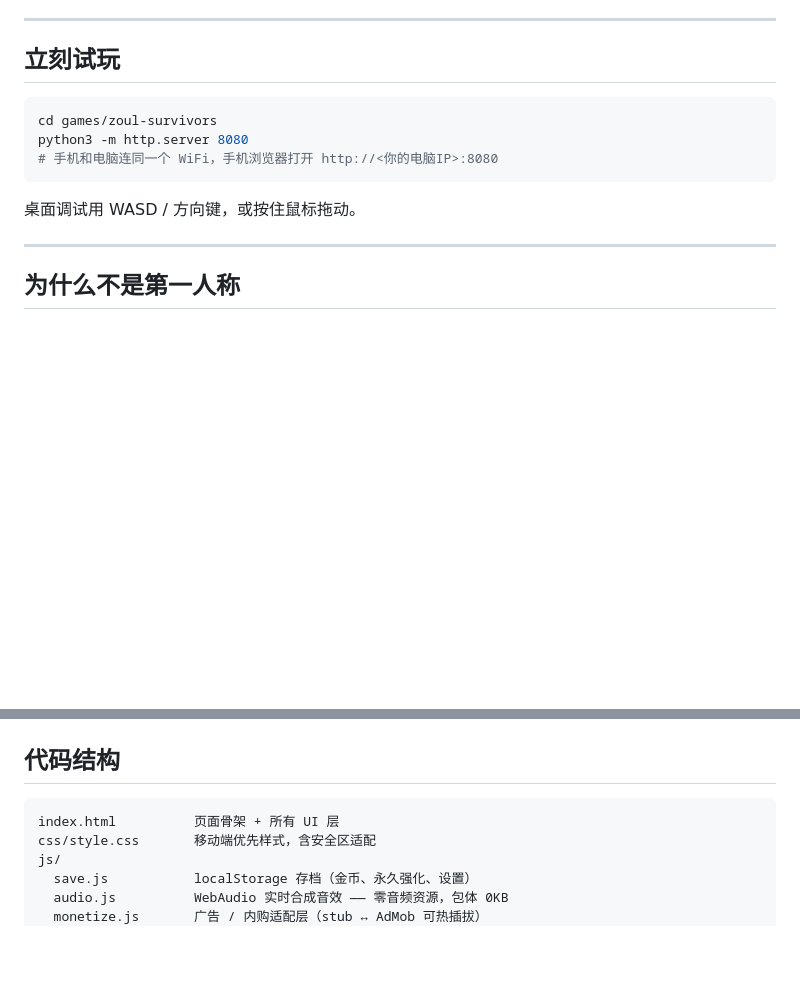
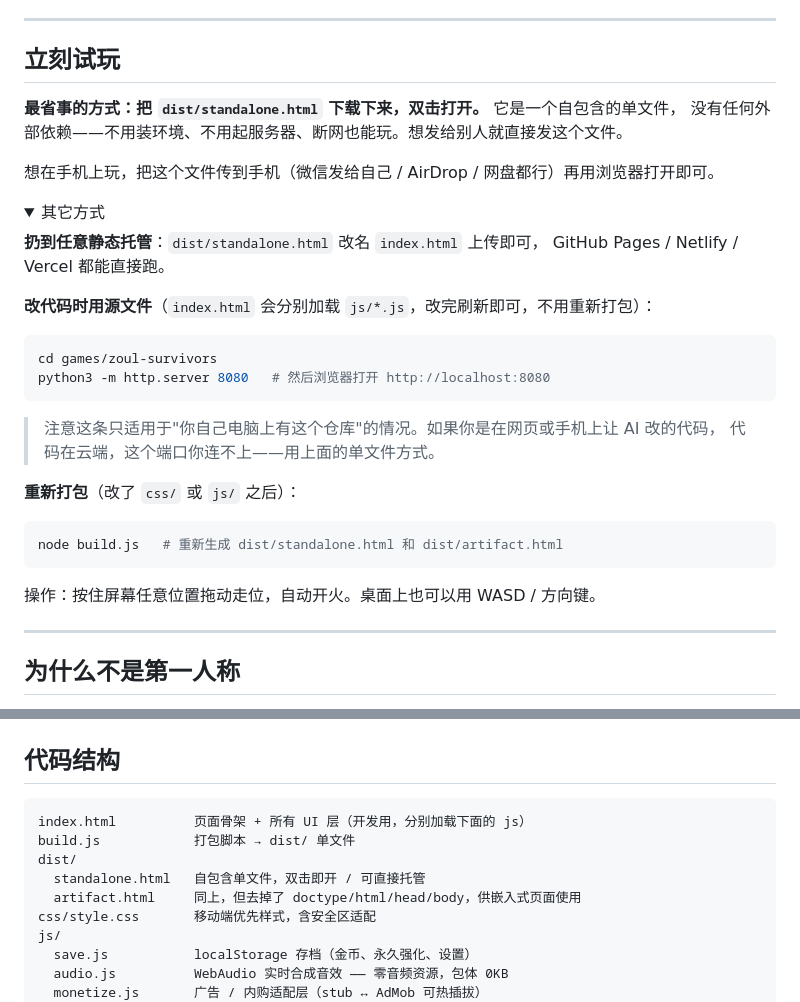
Before and after one commit to austin33133-maker/zoul-factory, a Markdown page: games/zoul-survivors/README.md, 2 parts joined by grey strips. GitHub-like rendering; folded sections open; blank space fills up the shorter version.

Commit message:
docs: 修正运行说明，单文件方式置顶
原来的 README 上来就让人本地起 http.server 并从同一 WiFi 访问，
这套流程默认读者面前有电脑和终端。从网页或手机来的人照着做必然失败,
而且失败得没有任何提示——这是这个项目实际踩到的坑。

改为：把"下载 dist/standalone.html 双击打开"作为首选路径，
本地起服务器降级为开发时的可选项，并明确标注它只适用于本机有仓库的情况。

Co-Authored-By: Claude Opus 5 <noreply@anthropic.com>
Claude-Session: https://claude.ai/code/session_01DwdbQNxDqzBuXXA4smLJcN

````diff
--- a/games/zoul-survivors/README.md
+++ b/games/zoul-survivors/README.md
@@ -6,13 +6,36 @@
 
 ## 立刻试玩
 
+**最省事的方式：把 `dist/standalone.html` 下载下来，双击打开。** 它是一个自包含的单文件，
+没有任何外部依赖——不用装环境、不用起服务器、断网也能玩。想发给别人就直接发这个文件。
+
+想在手机上玩，把这个文件传到手机（微信发给自己 / AirDrop / 网盘都行）再用浏览器打开即可。
+
+<details>
+<summary>其它方式</summary>
+
+**扔到任意静态托管**：`dist/standalone.html` 改名 `index.html` 上传即可，
+GitHub Pages / Netlify / Vercel 都能直接跑。
+
+**改代码时用源文件**（`index.html` 会分别加载 `js/*.js`，改完刷新即可，不用重新打包）：
+
 ```bash
 cd games/zoul-survivors
-python3 -m http.server 8080
-# 手机和电脑连同一个 WiFi，手机浏览器打开 http://<你的电脑IP>:8080
+python3 -m http.server 8080   # 然后浏览器打开 http://localhost:8080
 ```
 
-桌面调试用 WASD / 方向键，或按住鼠标拖动。
+> 注意这条只适用于"你自己电脑上有这个仓库"的情况。如果你是在网页或手机上让 AI 改的代码，
+> 代码在云端，这个端口你连不上——用上面的单文件方式。
+
+**重新打包**（改了 `css/` 或 `js/` 之后）：
+
+```bash
+node build.js   # 重新生成 dist/standalone.html 和 dist/artifact.html
+```
+
+</details>
+
+操作：按住屏幕任意位置拖动走位，自动开火。桌面上也可以用 WASD / 方向键。
 
 ---
 
@@ -46,7 +69,11 @@ python3 -m http.server 8080
 ## 代码结构
 
 ```
-index.html          页面骨架 + 所有 UI 层
+index.html          页面骨架 + 所有 UI 层（开发用，分别加载下面的 js）
+build.js            打包脚本 → dist/ 单文件
+dist/
+  standalone.html   自包含单文件，双击即开 / 可直接托管
+  artifact.html     同上，但去掉了 doctype/html/head/body，供嵌入式页面使用
 css/style.css       移动端优先样式，含安全区适配
 js/
   save.js           localStorage 存档（金币、永久强化、设置）
````
